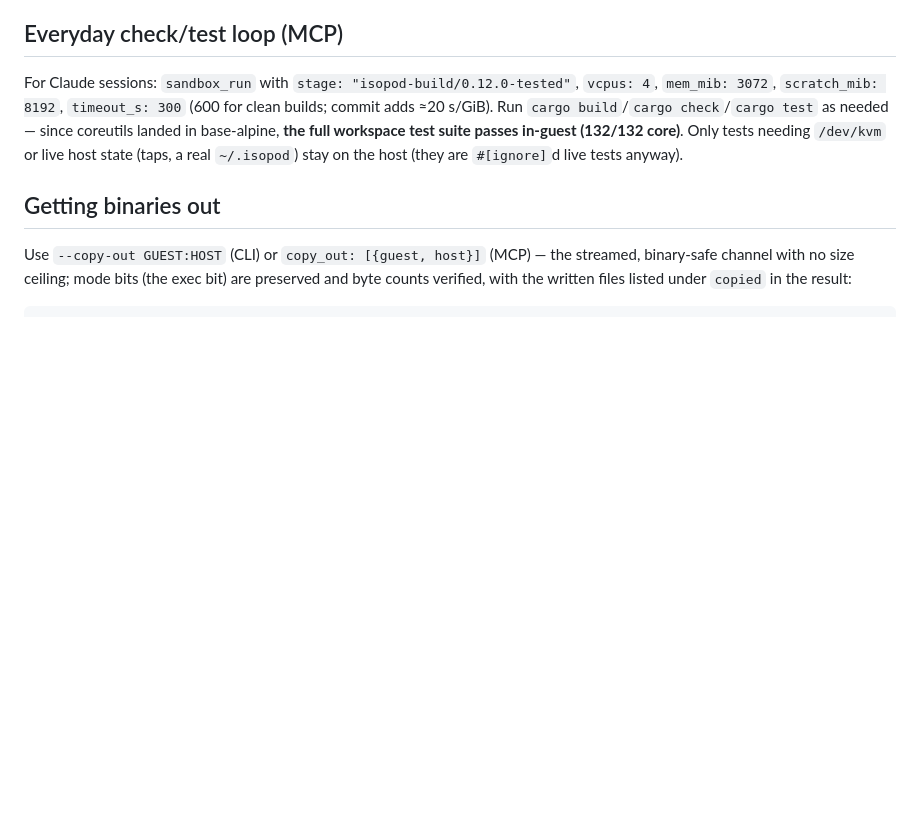
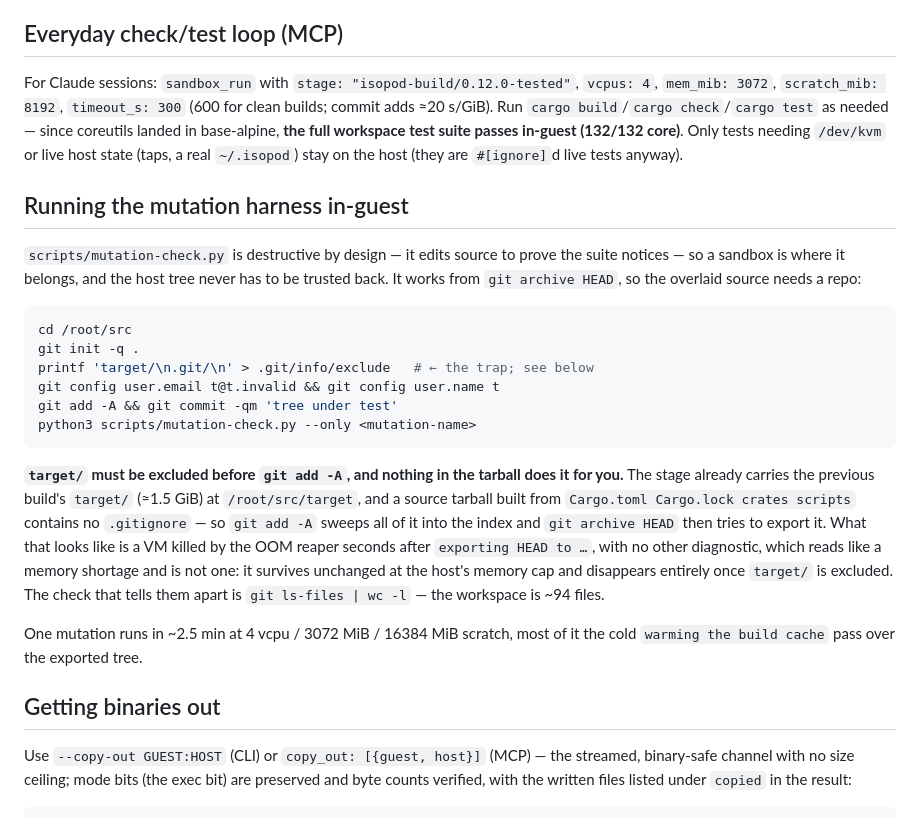
Before and after one commit to me1iissa/isopod, a Markdown page: docs/sandbox-build.md, the part around the change. Drawn GitHub-style; blank space fills up the shorter version.

Commit message:
docs(sandbox-build): the mutation harness needs target/ excluded, and says so badly
Running `mutation-check.py` in a sandbox is the right place for it — it
edits source to prove the suite notices, and a sandbox means the host
tree never has to be trusted back. But it works from `git archive HEAD`,
so the overlaid source needs a repo, and `git init` over a stage's
`/root/src` walks straight into the previous build's `target/`.

The tarball recipe two sections up carries `Cargo.toml Cargo.lock
rust-toolchain.toml crates scripts` and no `.gitignore`, so `git add -A`
indexes ~1.5 GiB of build output and `git archive` then tries to export
it. The symptom is a VM killed by the OOM reaper seconds after
`exporting HEAD to …` and no other diagnostic — which reads as a memory
shortage, and is not one. It survives raising the guest to the host's
4096 MiB cap and pinning `CARGO_BUILD_JOBS=1`; it vanishes the moment
`target/` is excluded, at the original 3072 MiB.

Cost three VM runs to tell those apart, so the recipe now excludes it and
the note says which check distinguishes them: `git ls-files | wc -l`
against the workspace's ~94 files. Timing recorded too, since the cold
cache pass dominates and a first-time reader will otherwise size the
timeout off the run that failed.

Docs only; no code path changed, so the version stands at 0.12.3.

````diff
--- a/docs/sandbox-build.md
+++ b/docs/sandbox-build.md
@@ -85,6 +85,34 @@ For Claude sessions: `sandbox_run` with `stage: "isopod-build/0.12.0-tested"`, `
 `/dev/kvm` or live host state (taps, a real `~/.isopod`) stay on the host (they are
 `#[ignore]`d live tests anyway).
 
+## Running the mutation harness in-guest
+
+`scripts/mutation-check.py` is destructive by design — it edits source to prove the
+suite notices — so a sandbox is where it belongs, and the host tree never has to be
+trusted back. It works from `git archive HEAD`, so the overlaid source needs a repo:
+
+```sh
+cd /root/src
+git init -q .
+printf 'target/\n.git/\n' > .git/info/exclude   # ← the trap; see below
+git config user.email t@t.invalid && git config user.name t
+git add -A && git commit -qm 'tree under test'
+python3 scripts/mutation-check.py --only <mutation-name>
+```
+
+**`target/` must be excluded before `git add -A`, and nothing in the tarball does it
+for you.** The stage already carries the previous build's `target/` (≈1.5 GiB) at
+`/root/src/target`, and a source tarball built from `Cargo.toml Cargo.lock crates
+scripts` contains no `.gitignore` — so `git add -A` sweeps all of it into the index and
+`git archive HEAD` then tries to export it. What that looks like is a VM killed by the
+OOM reaper seconds after `exporting HEAD to …`, with no other diagnostic, which reads
+like a memory shortage and is not one: it survives unchanged at the host's memory cap
+and disappears entirely once `target/` is excluded. The check that tells them apart is
+`git ls-files | wc -l` — the workspace is ~94 files.
+
+One mutation runs in ~2.5 min at 4 vcpu / 3072 MiB / 16384 MiB scratch, most of it the
+cold `warming the build cache` pass over the exported tree.
+
 ## Getting binaries out
 
 Use `--copy-out GUEST:HOST` (CLI) or `copy_out: [{guest, host}]` (MCP) — the streamed,
````
